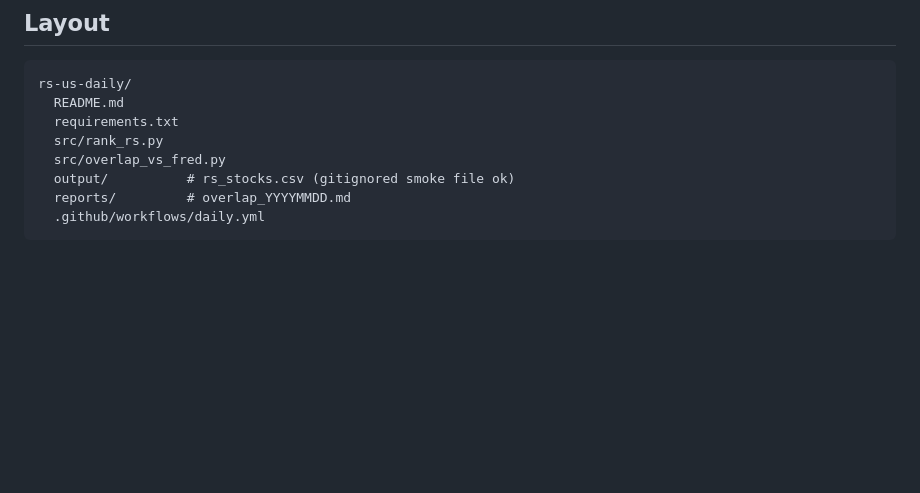
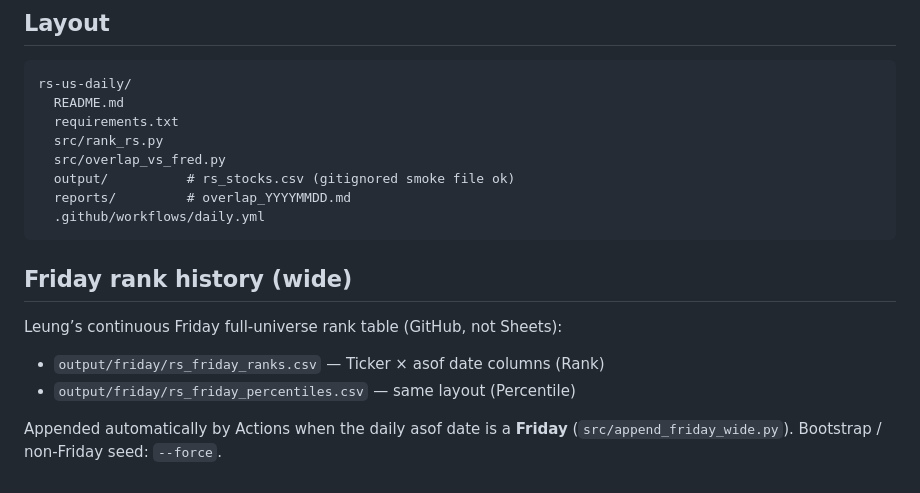
Before and after one commit to ronaldo8282/rs-us-daily, a Markdown page: README.md, the part around the change. Drawn GitHub-style; blank space fills up the shorter version.

Commit message:
docs: Friday wide rank history paths

````diff
--- a/README.md
+++ b/README.md
@@ -116,3 +116,14 @@ rs-us-daily/
   reports/         # overlap_YYYYMMDD.md
   .github/workflows/daily.yml
 ```
+
+
+## Friday rank history (wide)
+
+Leung’s continuous Friday full-universe rank table (GitHub, not Sheets):
+
+- `output/friday/rs_friday_ranks.csv` — Ticker × asof date columns (Rank)
+- `output/friday/rs_friday_percentiles.csv` — same layout (Percentile)
+
+Appended automatically by Actions when the daily asof date is a **Friday**
+(`src/append_friday_wide.py`). Bootstrap / non-Friday seed: `--force`.
````
